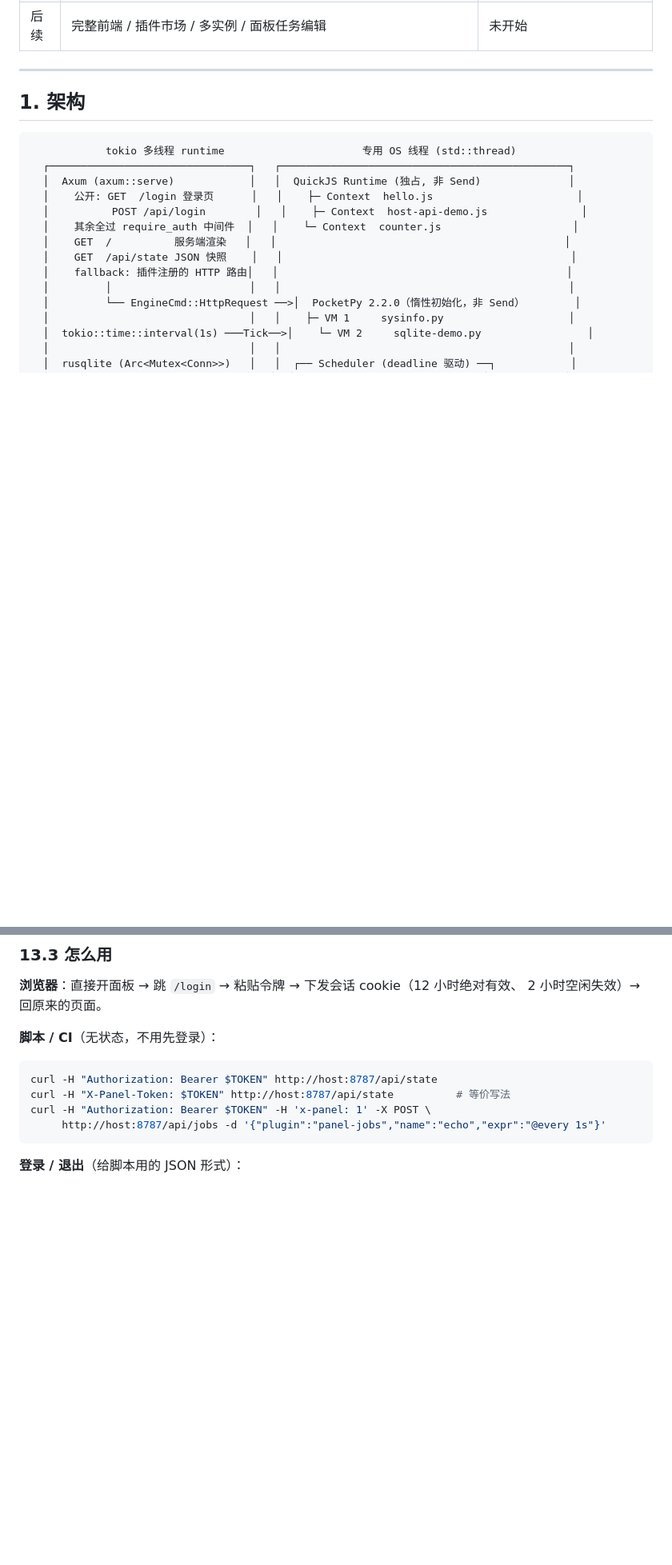
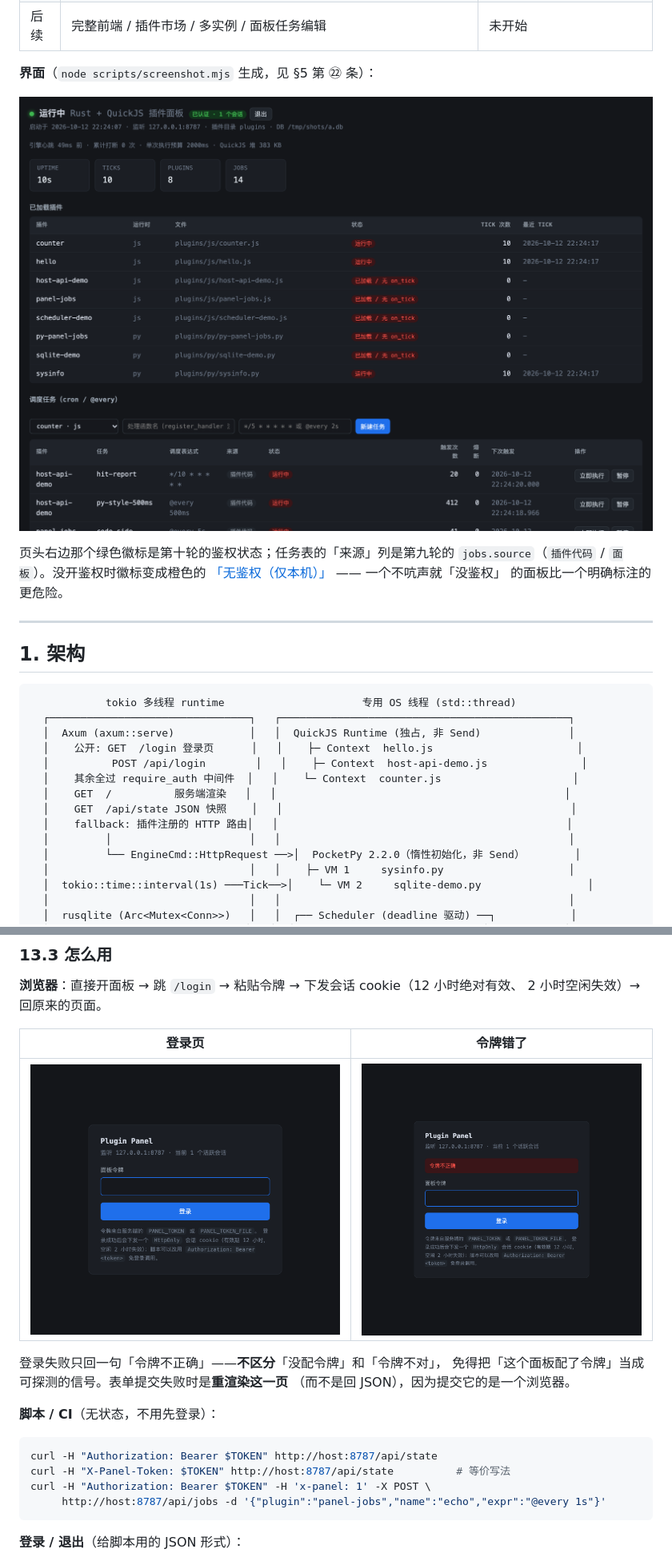
Before and after one commit to asunajs/panel, a Markdown page: README.md, 2 parts joined by grey strips. Shown at 80% size. GitHub-like rendering; pictures changed too: docs/screenshots/login-failed.png (added), docs/screenshots/login.png (added), docs/screenshots/panel-auth.png (added); blank space fills up the shorter version.

````diff
--- a/README.md
+++ b/README.md
@@ -17,6 +17,15 @@
 | 第九轮 | **`jobs` 表成为任务定义的权威来源**：`source` 区分「插件声明 / 面板创建」，面板可新建 / 删除任务 + `register_handler` 把处理函数与调度拆开 + 修掉第八轮的两个真 bug | ✅ 已验证（单测 47 项、冒烟 38 项、适配器 Node 24 / CPython 61 项） |
 | 第十轮 | **面板鉴权**：`PANEL_TOKEN` 令牌 + 内存会话 cookie（HttpOnly/SameSite=Strict）+ 常量时间比较 + 登录退避 + 审计日志；非回环且无令牌时**拒绝启动** | ✅ 已验证（单测 73 项、冒烟 64 项、前端 32 项） |
 | 后续 | 完整前端 / 插件市场 / 多实例 / 面板任务编辑 | 未开始 |
+
+**界面**（`node scripts/screenshot.mjs` 生成，见 §5 第 ㉒ 条）：
+
+![面板](docs/screenshots/panel-auth.png)
+
+页头右边那个绿色徽标是第十轮的鉴权状态；任务表的「来源」列是第九轮的
+`jobs.source`（`插件代码` / `面板`）。没开鉴权时徽标变成橙色的
+[「无鉴权（仅本机）」](docs/screenshots/panel-noauth.png) —— 一个不吭声就「没鉴权」
+的面板比一个明确标注的更危险。
 
 ---
 
@@ -1266,6 +1284,14 @@ report | source= panel | status= error | next= None
 **浏览器**：直接开面板 → 跳 `/login` → 粘贴令牌 → 下发会话 cookie（12 小时绝对有效、
 2 小时空闲失效）→ 回原来的页面。
 
+| 登录页 | 令牌错了 |
+|---|---|
+| ![登录页](docs/screenshots/login.png) | ![登录失败](docs/screenshots/login-failed.png) |
+
+登录失败只回一句「令牌不正确」——**不区分**「没配令牌」和「令牌不对」，
+免得把「这个面板配了令牌」当成可探测的信号。表单提交失败时是**重渲染这一页**
+（而不是回 JSON），因为提交它的是一个浏览器。
+
 **脚本 / CI**（无状态，不用先登录）：
 
 ```bash
````
Also changed, not shown: other parts of README.md (+9 -0 lines), docs/screenshots/panel-noauth.png (added), 1 other file.
